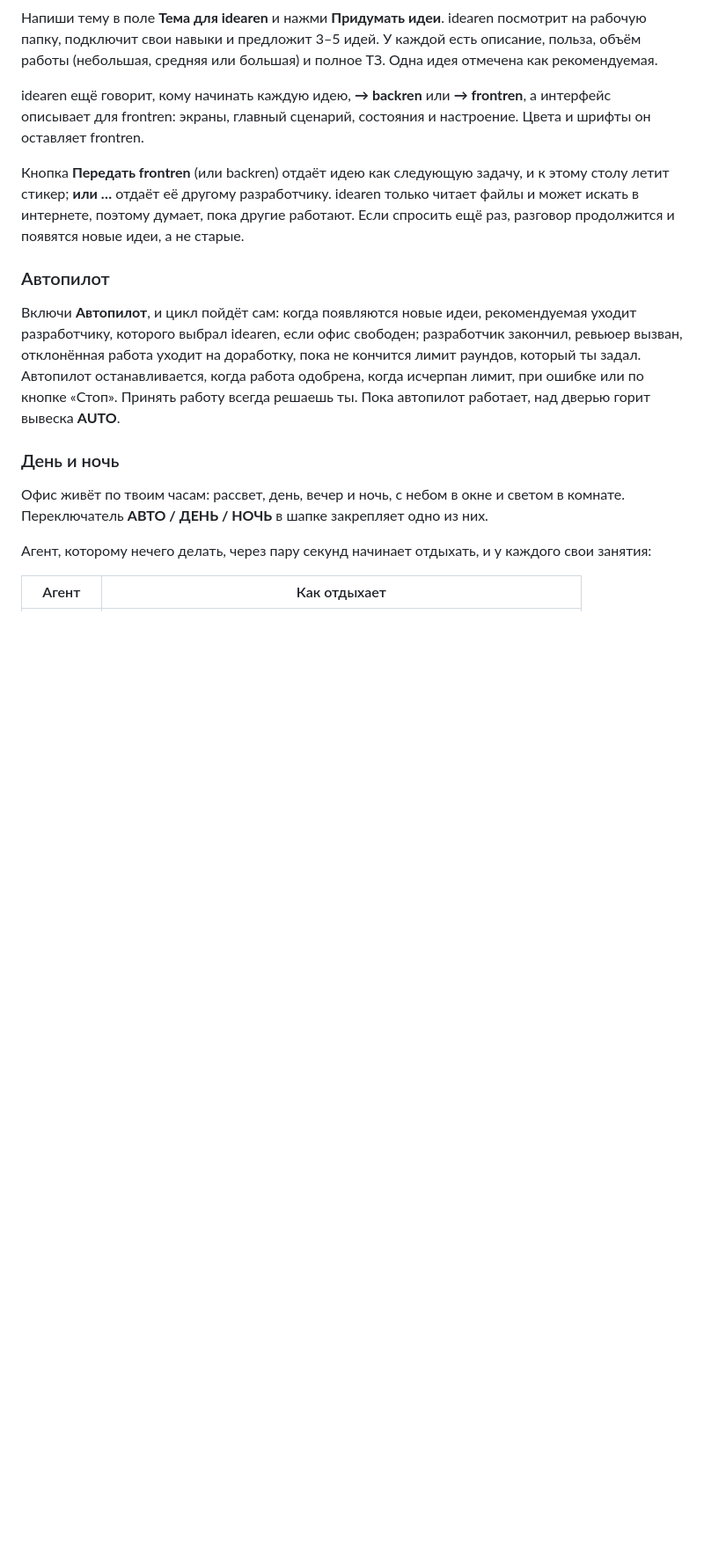
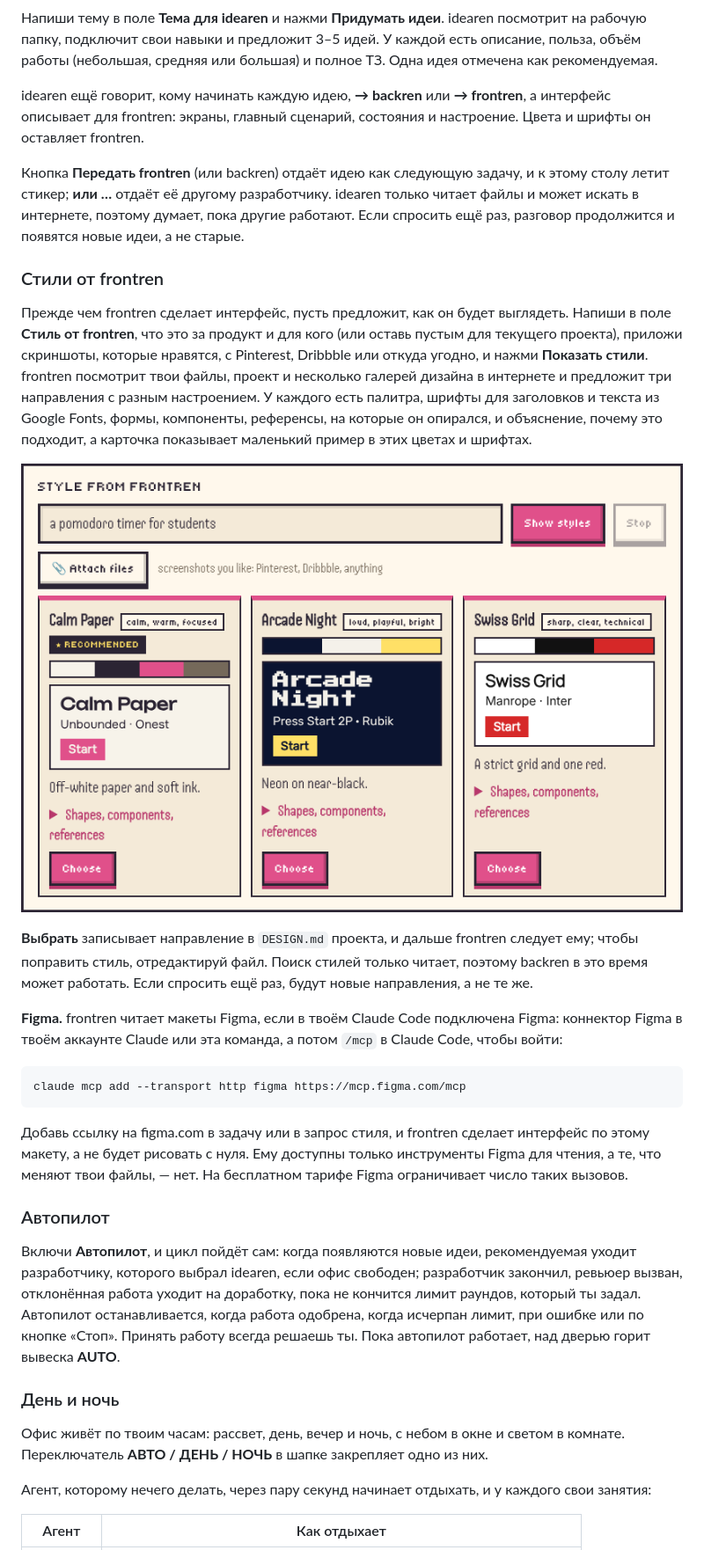
Before and after one commit to baddeka/rens-office, a Markdown page: README.ru.md, the part around one of its changes. Shown at 88% size. GitHub-like rendering; pictures changed too: docs/styles.png (added); blank space fills up the shorter version.

````diff
--- a/README.ru.md
+++ b/README.ru.md
@@ -48,6 +48,22 @@ idearen ещё говорит, кому начинать каждую идею,
 
 Кнопка **Передать frontren** (или backren) отдаёт идею как следующую задачу, и к этому столу летит стикер; **или …** отдаёт её другому разработчику. idearen только читает файлы и может искать в интернете, поэтому думает, пока другие работают. Если спросить ещё раз, разговор продолжится и появятся новые идеи, а не старые.
 
+### Стили от frontren
+
+Прежде чем frontren сделает интерфейс, пусть предложит, как он будет выглядеть. Напиши в поле **Стиль от frontren**, что это за продукт и для кого (или оставь пустым для текущего проекта), приложи скриншоты, которые нравятся, с Pinterest, Dribbble или откуда угодно, и нажми **Показать стили**. frontren посмотрит твои файлы, проект и несколько галерей дизайна в интернете и предложит три направления с разным настроением. У каждого есть палитра, шрифты для заголовков и текста из Google Fonts, формы, компоненты, референсы, на которые он опирался, и объяснение, почему это подходит, а карточка показывает маленький пример в этих цветах и шрифтах.
+
+![Три стиля от frontren: палитра, шрифты и пример](docs/styles.png)
+
+**Выбрать** записывает направление в `DESIGN.md` проекта, и дальше frontren следует ему; чтобы поправить стиль, отредактируй файл. Поиск стилей только читает, поэтому backren в это время может работать. Если спросить ещё раз, будут новые направления, а не те же.
+
+**Figma.** frontren читает макеты Figma, если в твоём Claude Code подключена Figma: коннектор Figma в твоём аккаунте Claude или эта команда, а потом `/mcp` в Claude Code, чтобы войти:
+
+```bash
+claude mcp add --transport http figma https://mcp.figma.com/mcp
+```
+
+Добавь ссылку на figma.com в задачу или в запрос стиля, и frontren сделает интерфейс по этому макету, а не будет рисовать с нуля. Ему доступны только инструменты Figma для чтения, а те, что меняют твои файлы, — нет. На бесплатном тарифе Figma ограничивает число таких вызовов.
+
 ### Автопилот
 
 Включи **Автопилот**, и цикл пойдёт сам: когда появляются новые идеи, рекомендуемая уходит разработчику, которого выбрал idearen, если офис свободен; разработчик закончил, ревьюер вызван, отклонённая работа уходит на доработку, пока не кончится лимит раундов, который ты задал. Автопилот останавливается, когда работа одобрена, когда исчерпан лимит, при ошибке или по кнопке «Стоп». Принять работу всегда решаешь ты. Пока автопилот работает, над дверью горит вывеска **AUTO**.
````
Also changed, not shown: other parts of README.ru.md (+4 -1 lines), README.md (+20 -1 lines), docs/drawer.png, docs/night.png, docs/office.png, 13 other files.
